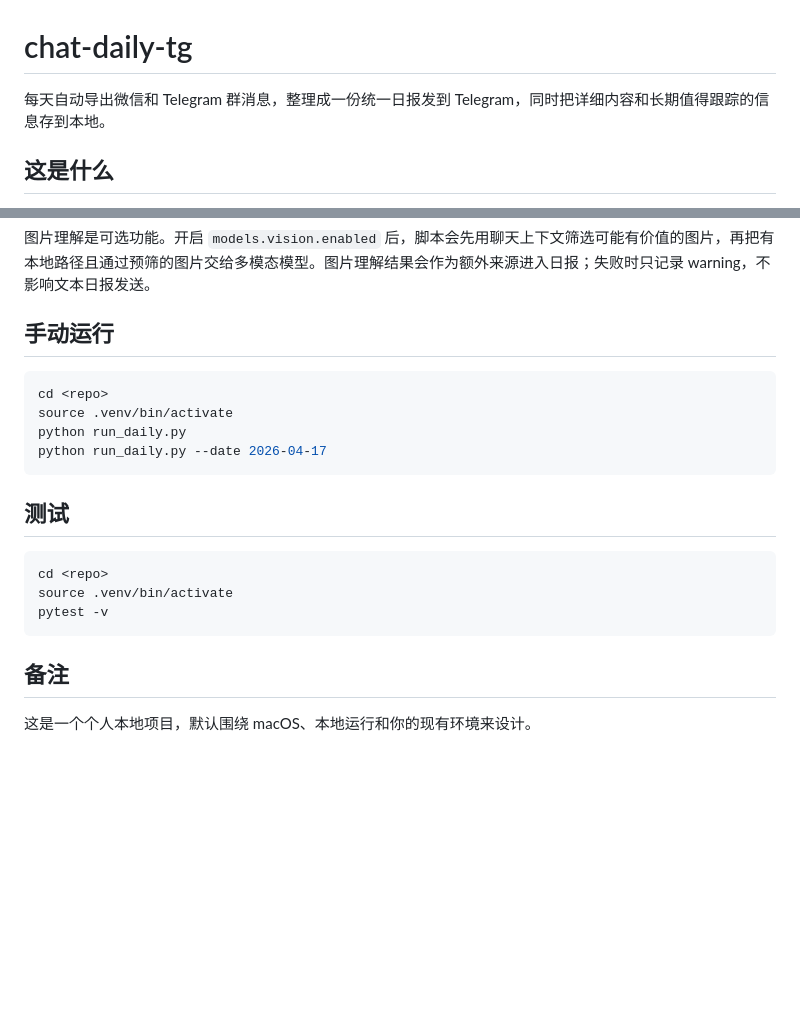
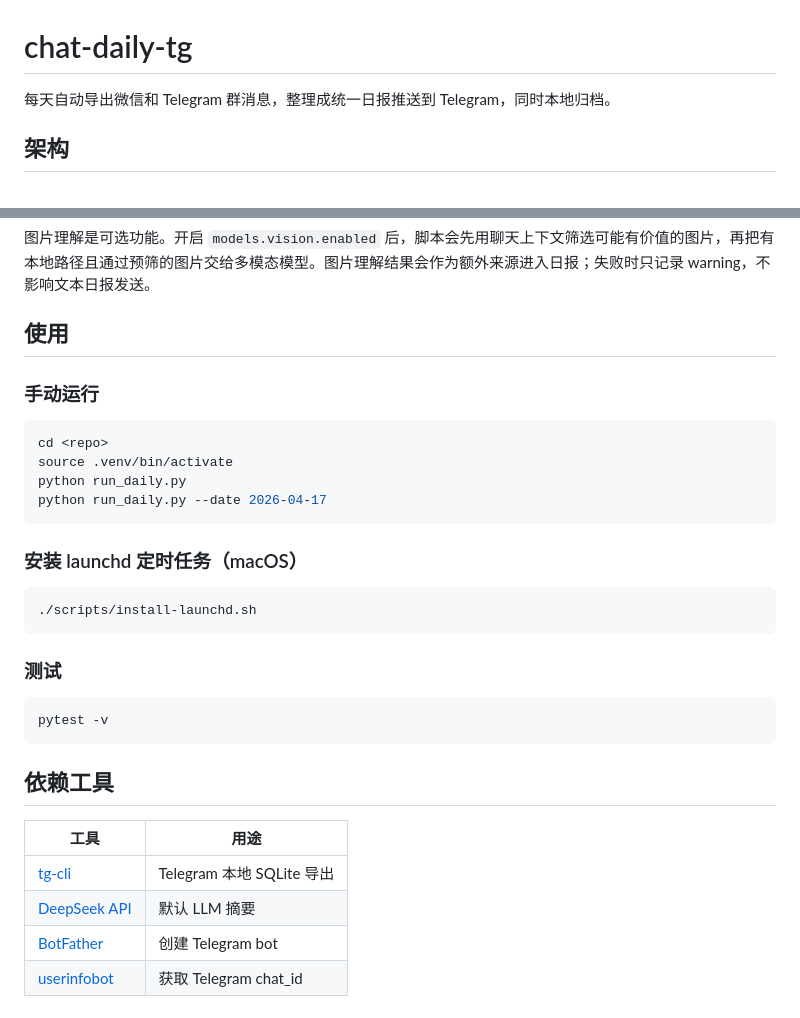
Before and after one commit to congee949/chat-daily-tg, a Markdown page: README.md, 2 parts joined by grey strips. GitHub-like rendering; blank space fills up the shorter version.

Commit message:
Restructure README to match bwg-monitors style

````diff
--- a/README.md
+++ b/README.md
@@ -1,6 +1,6 @@
 # chat-daily-tg
 
-每天自动导出微信和 Telegram 群消息，整理成一份统一日报发到 Telegram，同时把详细内容和长期值得跟踪的信息存到本地。
+每天自动导出微信和 Telegram 群消息，整理成统一日报推送到 Telegram，同时本地归档。
 
-## 这是什么
+## 架构
 
@@ -123,7 +129,9 @@ telegram:
 
 图片理解是可选功能。开启 `models.vision.enabled` 后，脚本会先用聊天上下文筛选可能有价值的图片，再把有本地路径且通过预筛的图片交给多模态模型。图片理解结果会作为额外来源进入日报；失败时只记录 warning，不影响文本日报发送。
 
-## 手动运行
+## 使用
+
+### 手动运行
 
 ```bash
 cd <repo>
@@ -132,14 +140,23 @@ python run_daily.py
 python run_daily.py --date 2026-04-17
 ```
 
-## 测试
+### 安装 launchd 定时任务（macOS）
 
 ```bash
-cd <repo>
-source .venv/bin/activate
+./scripts/install-launchd.sh
+```
+
+### 测试
+
+```bash
 pytest -v
 ```
 
-## 备注
+## 依赖工具
 
-这是一个个人本地项目，默认围绕 macOS、本地运行和你的现有环境来设计。
+| 工具 | 用途 |
+|---|---|
+| [tg-cli](https://github.com/public-clis/tg-cli) | Telegram 本地 SQLite 导出 |
+| [DeepSeek API](https://api-docs.deepseek.com/) | 默认 LLM 摘要 |
+| [BotFather](https://t.me/BotFather) | 创建 Telegram bot |
+| [userinfobot](https://t.me/userinfobot) | 获取 Telegram chat_id |
````
Also changed, not shown: other parts of README.md (+68 -62 lines).
